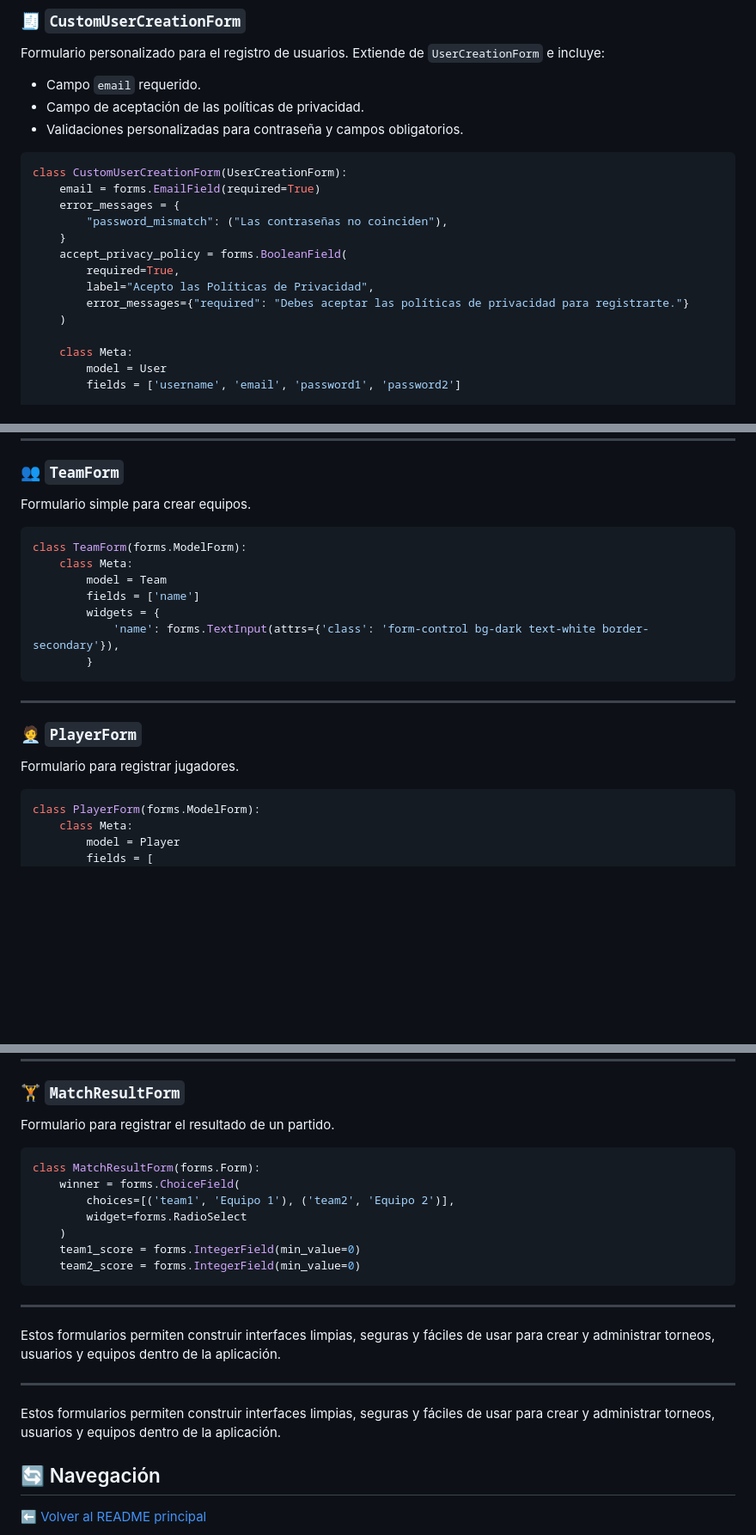
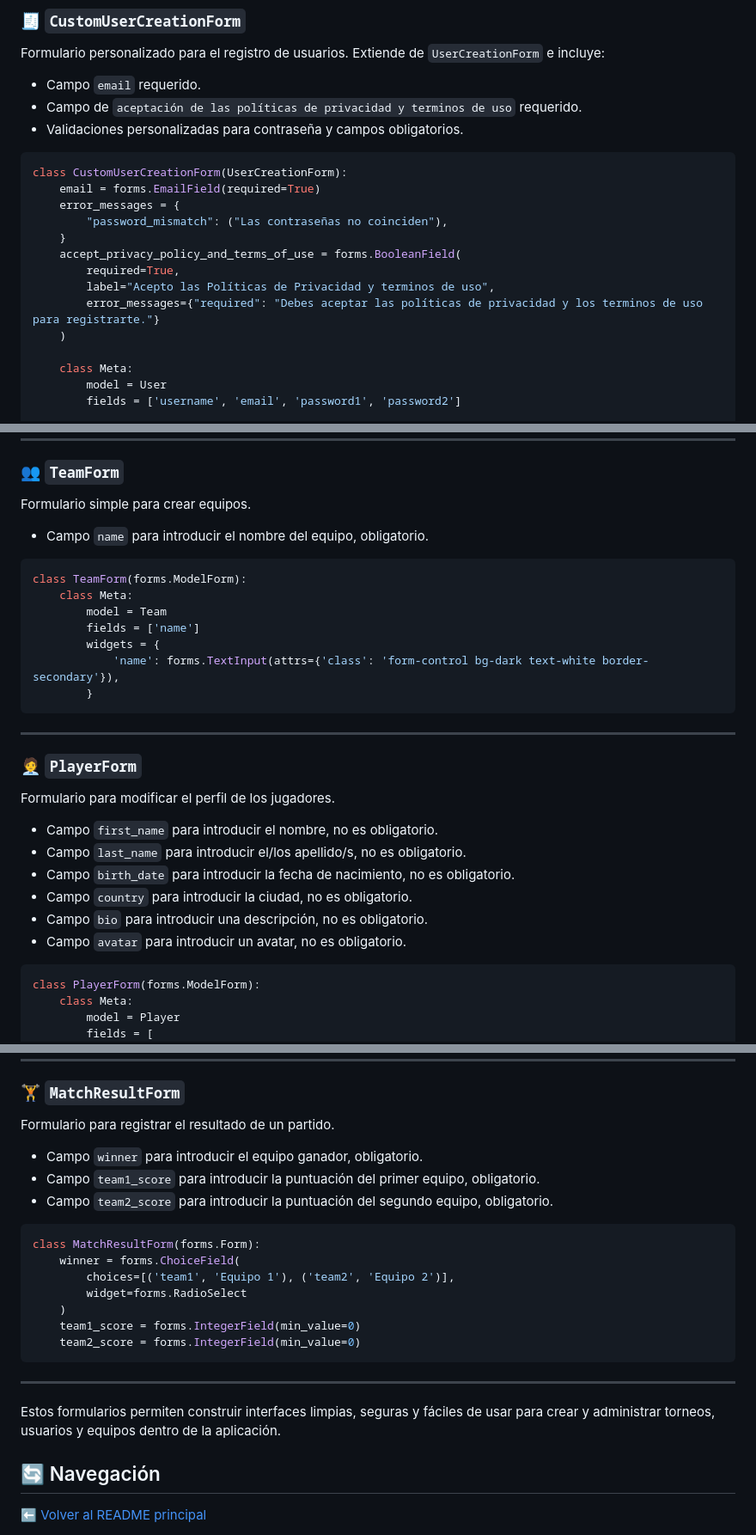
Before and after one commit to agutcan/anteproyecto, a Markdown page: docs/FORMS.md, 3 parts joined by grey strips. Shown at 86% size. GitHub-like rendering; blank space fills up the shorter version.

````diff
--- a/docs/FORMS.md
+++ b/docs/FORMS.md
@@ -11,7 +11,7 @@ Este archivo describe el propósito y funcionamiento de los formularios definido
 Formulario personalizado para el registro de usuarios. Extiende de `UserCreationForm` e incluye:
 
 * Campo `email` requerido.
-* Campo de aceptación de las políticas de privacidad.
+* Campo de `aceptación de las políticas de privacidad y terminos de uso` requerido.
 * Validaciones personalizadas para contraseña y campos obligatorios.
 
 ```python
@@ -20,10 +20,10 @@ class CustomUserCreationForm(UserCreationForm):
     error_messages = {
         "password_mismatch": ("Las contraseñas no coinciden"),
     }
-    accept_privacy_policy = forms.BooleanField(
+    accept_privacy_policy_and_terms_of_use = forms.BooleanField(
         required=True,
-        label="Acepto las Políticas de Privacidad",
-        error_messages={"required": "Debes aceptar las políticas de privacidad para registrarte."}
+        label="Acepto las Políticas de Privacidad y terminos de uso",
+        error_messages={"required": "Debes aceptar las políticas de privacidad y los terminos de uso para registrarte."}
     )
 
     class Meta:
@@ -82,6 +82,9 @@ class TournamentForm(forms.ModelForm):
 
 Formulario simple para crear equipos.
 
+* Campo `name` para introducir el nombre del equipo, obligatorio.
+
+
 ```python
 class TeamForm(forms.ModelForm):
     class Meta:
@@ -96,7 +99,15 @@ class TeamForm(forms.ModelForm):
 
 ### 🧑‍💼 `PlayerForm`
 
-Formulario para registrar jugadores.
+Formulario para modificar el perfil de los jugadores.
+
+* Campo `first_name` para introducir el nombre, no es obligatorio.
+* Campo `last_name` para introducir el/los apellido/s, no es obligatorio.
+* Campo `birth_date` para introducir la fecha de nacimiento, no es obligatorio.
+* Campo `country` para introducir la ciudad, no es obligatorio.
+* Campo `bio` para introducir una descripción, no es obligatorio.
+* Campo `avatar` para introducir un avatar, no es obligatorio.
+
 
 ```python
 class PlayerForm(forms.ModelForm):
@@ -202,6 +223,10 @@ class SupportForm(forms.Form):
 
 Formulario para registrar el resultado de un partido.
 
+* Campo `winner` para introducir el equipo ganador, obligatorio.
+* Campo `team1_score` para introducir la puntuación del primer equipo, obligatorio.
+* Campo `team2_score` para introducir la puntuación del segundo equipo, obligatorio.
+
 ```python
 class MatchResultForm(forms.Form):
     winner = forms.ChoiceField(
@@ -216,10 +241,5 @@ class MatchResultForm(forms.Form):
 
 Estos formularios permiten construir interfaces limpias, seguras y fáciles de usar para crear y administrar torneos, usuarios y equipos dentro de la aplicación.
 
-
----
-
-Estos formularios permiten construir interfaces limpias, seguras y fáciles de usar para crear y administrar torneos, usuarios y equipos dentro de la aplicación.
-
 ## 🔄 Navegación
 [⬅️ Volver al README principal](../README.md)
````
Also changed, not shown: other parts of docs/FORMS.md (+10 -0 lines).
